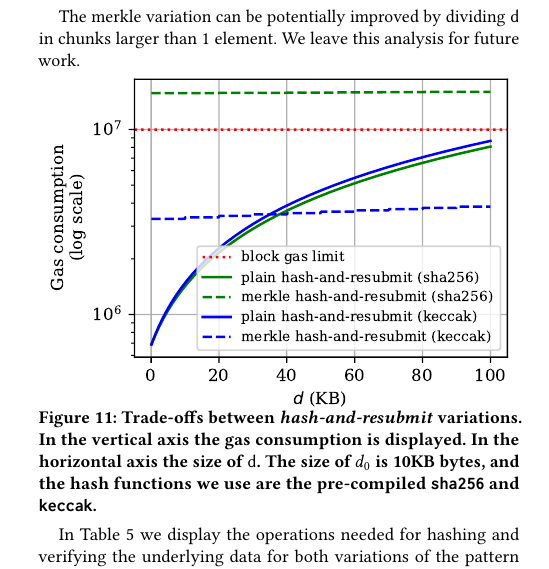
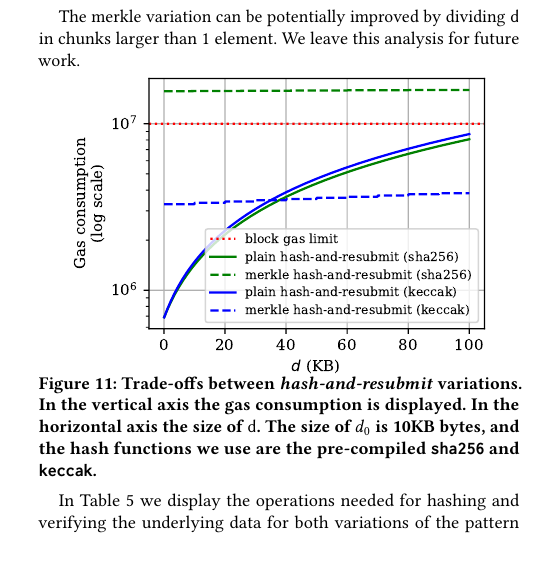
Before and after one commit to sdaveas/nipopow-verifier, a LaTeX paper (paper/paper.tex, which reads paper/sections/hash-and-resubmit-variations.tex): part of one column of page 13 of 14, cut so that both start at the same text. Compiled offline with pdfLaTeX.

Commit message:
Use same figure scale in appendix

```diff
--- a/paper/sections/hash-and-resubmit-variations.tex
+++ b/paper/sections/hash-and-resubmit-variations.tex
@@ -59,7 +59,7 @@ chunks larger than 1 element. We leave this analysis for future work.
 \begin{figure}[H]
     \vspace*{-5mm}
     \begin{center}
-        \includegraphics[width=1\columnwidth]{figures/har-vs-mhar.pdf}
+        \includegraphics[width=0.9\columnwidth]{figures/har-vs-mhar.pdf}
     \end{center}
     \vspace*{-7mm}
     \caption{Trade-offs between \emph{hash-and-resubmit} variations. In the
```
